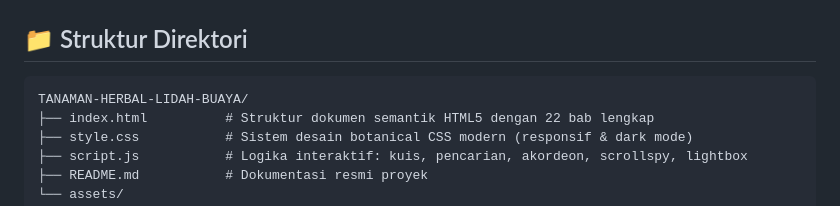
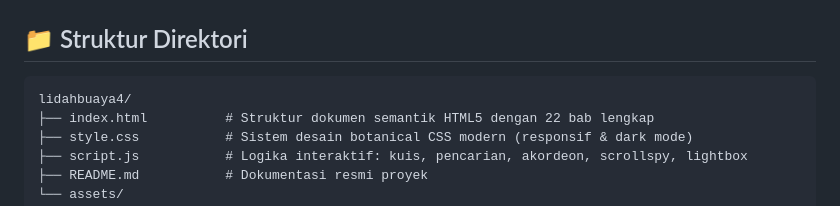
Before and after one commit to alfianofian21-alt/lidahbuaya4, a Markdown page: README.md, the part around the change. GitHub-like rendering.

Commit message:
docs: perbarui nama repositori menjadi lidahbuaya4 pada dokumentasi

````diff
--- a/README.md
+++ b/README.md
@@ -33,7 +33,7 @@ AloePedia dirancang dengan estetika **modern botanical** bernuansa alam (*sage g
 ## 📁 Struktur Direktori
 
 ```text
-TANAMAN-HERBAL-LIDAH-BUAYA/
+lidahbuaya4/
 ├── index.html          # Struktur dokumen semantik HTML5 dengan 22 bab lengkap
 ├── style.css           # Sistem desain botanical CSS modern (responsif & dark mode)
 ├── script.js           # Logika interaktif: kuis, pencarian, akordeon, scrollspy, lightbox
````
